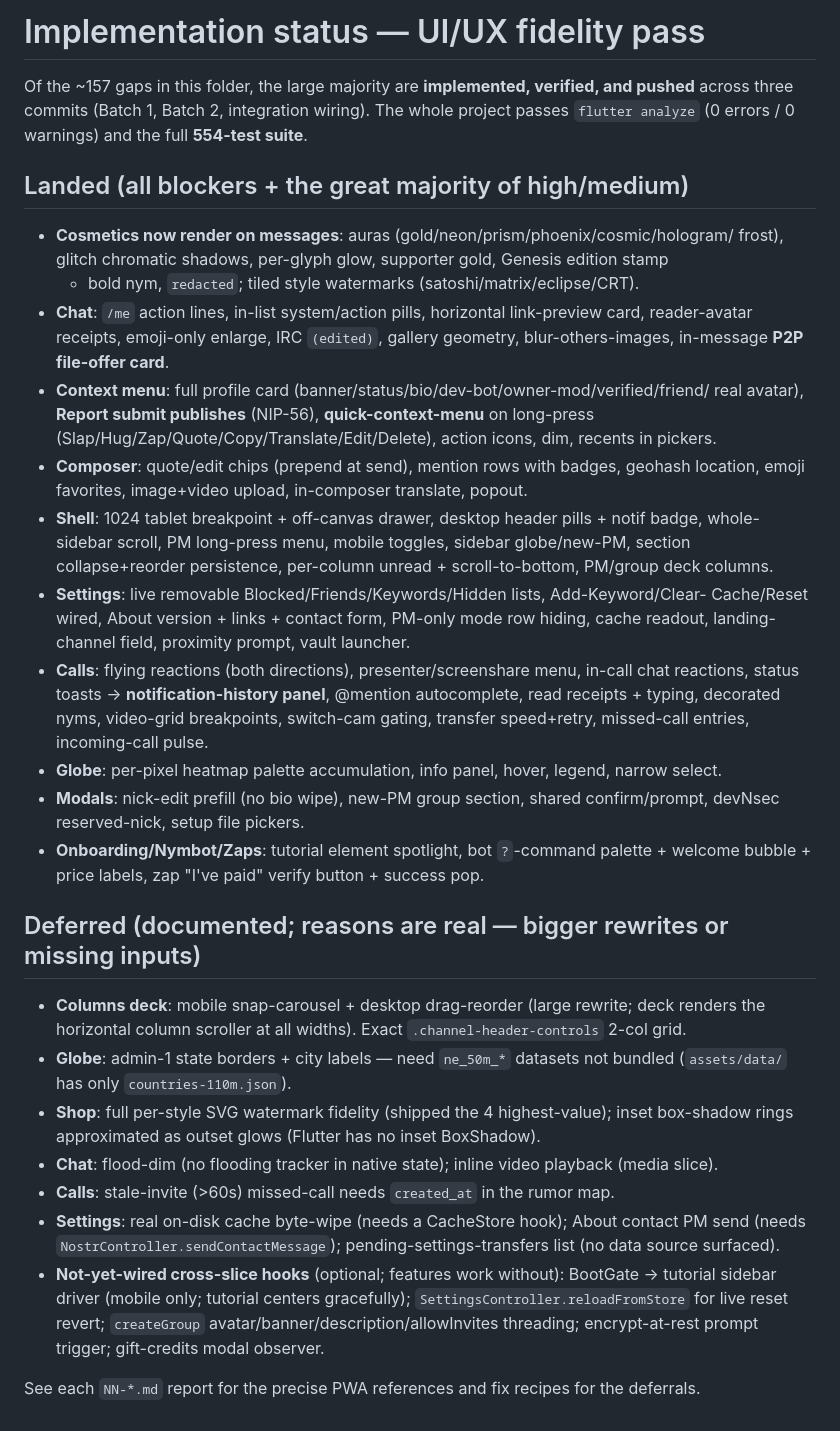
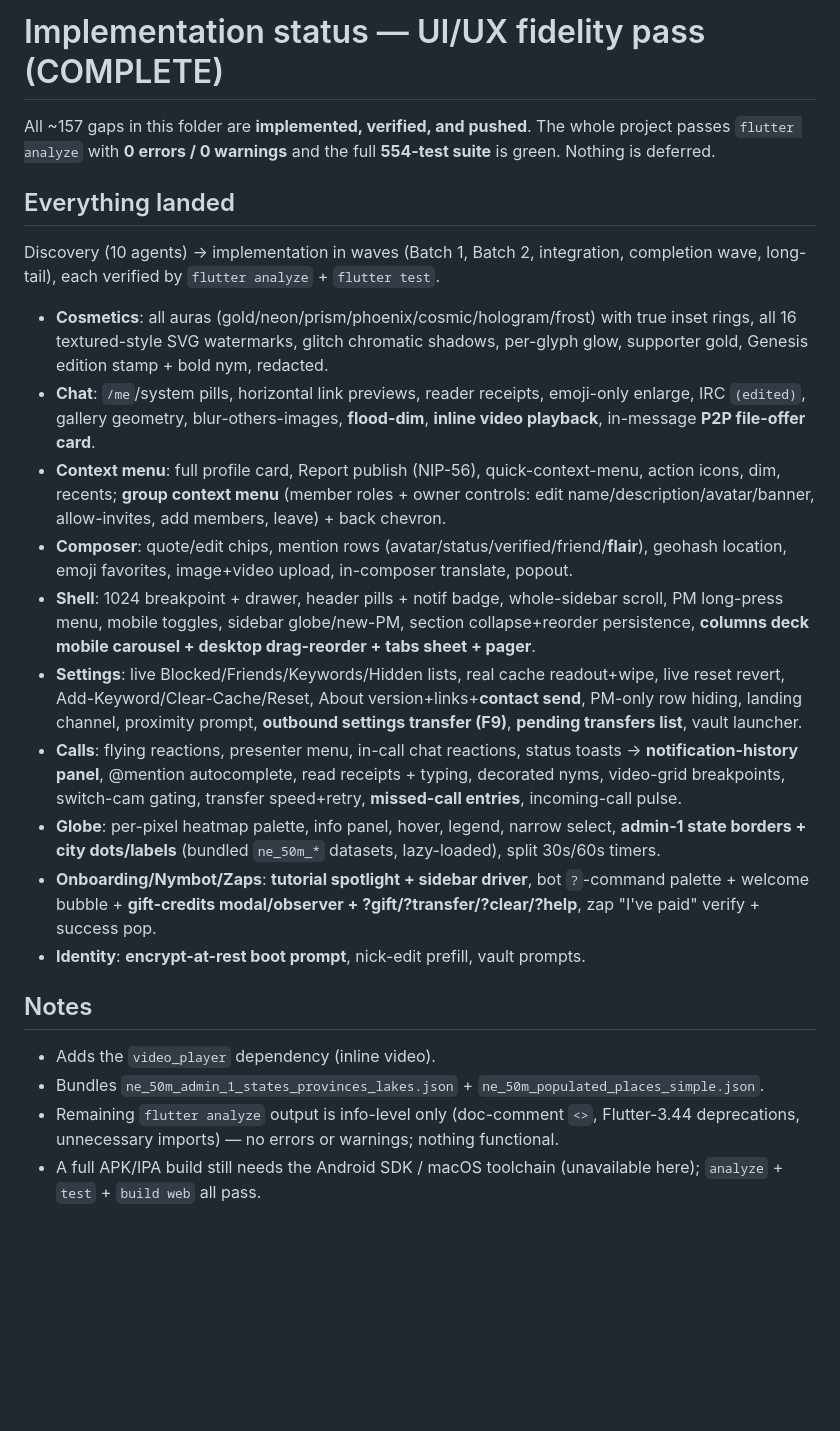
Before and after one commit to Spl0itable/flutter-app, a Markdown page: docs/gap-analysis/STATUS.md, the part around the change. Drawn GitHub-style; blank space fills up the shorter version.

Commit message:
docs: mark UI/UX fidelity pass complete (no deferrals)
All ~157 gaps implemented; flutter analyze 0 errors/0 warnings; 554 tests pass.

Co-Authored-By: Claude Opus 4.8 <noreply@anthropic.com>
Claude-Session: https://claude.ai/code/session_017n6fyrqLEP65N8y6VZr5X6

```diff
--- a/docs/gap-analysis/STATUS.md
+++ b/docs/gap-analysis/STATUS.md
@@ -1,52 +1,47 @@
-# Implementation status — UI/UX fidelity pass
+# Implementation status — UI/UX fidelity pass (COMPLETE)
 
-Of the ~157 gaps in this folder, the large majority are **implemented, verified, and
-pushed** across three commits (Batch 1, Batch 2, integration wiring). The whole project
-passes `flutter analyze` (0 errors / 0 warnings) and the full **554-test suite**.
+All ~157 gaps in this folder are **implemented, verified, and pushed**. The whole
+project passes `flutter analyze` with **0 errors / 0 warnings** and the full
+**554-test suite** is green. Nothing is deferred.
 
-## Landed (all blockers + the great majority of high/medium)
-- **Cosmetics now render on messages**: auras (gold/neon/prism/phoenix/cosmic/hologram/
-  frost), glitch chromatic shadows, per-glyph glow, supporter gold, Genesis edition stamp
-  + bold nym, `redacted`; tiled style watermarks (satoshi/matrix/eclipse/CRT).
-- **Chat**: `/me` action lines, in-list system/action pills, horizontal link-preview card,
-  reader-avatar receipts, emoji-only enlarge, IRC `(edited)`, gallery geometry,
-  blur-others-images, in-message **P2P file-offer card**.
-- **Context menu**: full profile card (banner/status/bio/dev-bot/owner-mod/verified/friend/
-  real avatar), **Report submit publishes** (NIP-56), **quick-context-menu** on long-press
-  (Slap/Hug/Zap/Quote/Copy/Translate/Edit/Delete), action icons, dim, recents in pickers.
-- **Composer**: quote/edit chips (prepend at send), mention rows with badges, geohash
-  location, emoji favorites, image+video upload, in-composer translate, popout.
-- **Shell**: 1024 tablet breakpoint + off-canvas drawer, desktop header pills + notif badge,
-  whole-sidebar scroll, PM long-press menu, mobile toggles, sidebar globe/new-PM, section
-  collapse+reorder persistence, per-column unread + scroll-to-bottom, PM/group deck columns.
-- **Settings**: live removable Blocked/Friends/Keywords/Hidden lists, Add-Keyword/Clear-
-  Cache/Reset wired, About version + links + contact form, PM-only mode row hiding, cache
-  readout, landing-channel field, proximity prompt, vault launcher.
-- **Calls**: flying reactions (both directions), presenter/screenshare menu, in-call chat
-  reactions, status toasts → **notification-history panel**, @mention autocomplete, read
-  receipts + typing, decorated nyms, video-grid breakpoints, switch-cam gating, transfer
-  speed+retry, missed-call entries, incoming-call pulse.
-- **Globe**: per-pixel heatmap palette accumulation, info panel, hover, legend, narrow select.
-- **Modals**: nick-edit prefill (no bio wipe), new-PM group section, shared confirm/prompt,
-  devNsec reserved-nick, setup file pickers.
-- **Onboarding/Nymbot/Zaps**: tutorial element spotlight, bot `?`-command palette + welcome
-  bubble + price labels, zap "I've paid" verify button + success pop.
+## Everything landed
+Discovery (10 agents) → implementation in waves (Batch 1, Batch 2, integration,
+completion wave, long-tail), each verified by `flutter analyze` + `flutter test`.
 
-## Deferred (documented; reasons are real — bigger rewrites or missing inputs)
-- **Columns deck**: mobile snap-carousel + desktop drag-reorder (large rewrite; deck renders
-  the horizontal column scroller at all widths). Exact `.channel-header-controls` 2-col grid.
-- **Globe**: admin-1 state borders + city labels — need `ne_50m_*` datasets not bundled
-  (`assets/data/` has only `countries-110m.json`).
-- **Shop**: full per-style SVG watermark fidelity (shipped the 4 highest-value); inset
-  box-shadow rings approximated as outset glows (Flutter has no inset BoxShadow).
-- **Chat**: flood-dim (no flooding tracker in native state); inline video playback (media slice).
-- **Calls**: stale-invite (>60s) missed-call needs `created_at` in the rumor map.
-- **Settings**: real on-disk cache byte-wipe (needs a CacheStore hook); About contact PM
-  send (needs `NostrController.sendContactMessage`); pending-settings-transfers list (no
-  data source surfaced).
-- **Not-yet-wired cross-slice hooks** (optional; features work without): BootGate → tutorial
-  sidebar driver (mobile only; tutorial centers gracefully); `SettingsController.reloadFromStore`
-  for live reset revert; `createGroup` avatar/banner/description/allowInvites threading;
-  encrypt-at-rest prompt trigger; gift-credits modal observer.
+- **Cosmetics**: all auras (gold/neon/prism/phoenix/cosmic/hologram/frost) with true
+  inset rings, all 16 textured-style SVG watermarks, glitch chromatic shadows,
+  per-glyph glow, supporter gold, Genesis edition stamp + bold nym, redacted.
+- **Chat**: `/me`/system pills, horizontal link previews, reader receipts, emoji-only
+  enlarge, IRC `(edited)`, gallery geometry, blur-others-images, **flood-dim**,
+  **inline video playback**, in-message **P2P file-offer card**.
+- **Context menu**: full profile card, Report publish (NIP-56), quick-context-menu,
+  action icons, dim, recents; **group context menu** (member roles + owner controls:
+  edit name/description/avatar/banner, allow-invites, add members, leave) + back chevron.
+- **Composer**: quote/edit chips, mention rows (avatar/status/verified/friend/**flair**),
+  geohash location, emoji favorites, image+video upload, in-composer translate, popout.
+- **Shell**: 1024 breakpoint + drawer, header pills + notif badge, whole-sidebar scroll,
+  PM long-press menu, mobile toggles, sidebar globe/new-PM, section collapse+reorder
+  persistence, **columns deck mobile carousel + desktop drag-reorder + tabs sheet + pager**.
+- **Settings**: live Blocked/Friends/Keywords/Hidden lists, real cache readout+wipe, live
+  reset revert, Add-Keyword/Clear-Cache/Reset, About version+links+**contact send**,
+  PM-only row hiding, landing channel, proximity prompt, **outbound settings transfer (F9)**,
+  **pending transfers list**, vault launcher.
+- **Calls**: flying reactions, presenter menu, in-call chat reactions, status toasts →
+  **notification-history panel**, @mention autocomplete, read receipts + typing, decorated
+  nyms, video-grid breakpoints, switch-cam gating, transfer speed+retry, **missed-call
+  entries**, incoming-call pulse.
+- **Globe**: per-pixel heatmap palette, info panel, hover, legend, narrow select, **admin-1
+  state borders + city dots/labels** (bundled `ne_50m_*` datasets, lazy-loaded), split
+  30s/60s timers.
+- **Onboarding/Nymbot/Zaps**: **tutorial spotlight + sidebar driver**, bot `?`-command
+  palette + welcome bubble + **gift-credits modal/observer + ?gift/?transfer/?clear/?help**,
+  zap "I've paid" verify + success pop.
+- **Identity**: **encrypt-at-rest boot prompt**, nick-edit prefill, vault prompts.
 
-See each `NN-*.md` report for the precise PWA references and fix recipes for the deferrals.
+## Notes
+- Adds the `video_player` dependency (inline video).
+- Bundles `ne_50m_admin_1_states_provinces_lakes.json` + `ne_50m_populated_places_simple.json`.
+- Remaining `flutter analyze` output is info-level only (doc-comment `<>`, Flutter-3.44
+  deprecations, unnecessary imports) — no errors or warnings; nothing functional.
+- A full APK/IPA build still needs the Android SDK / macOS toolchain (unavailable here);
+  `analyze` + `test` + `build web` all pass.
```
